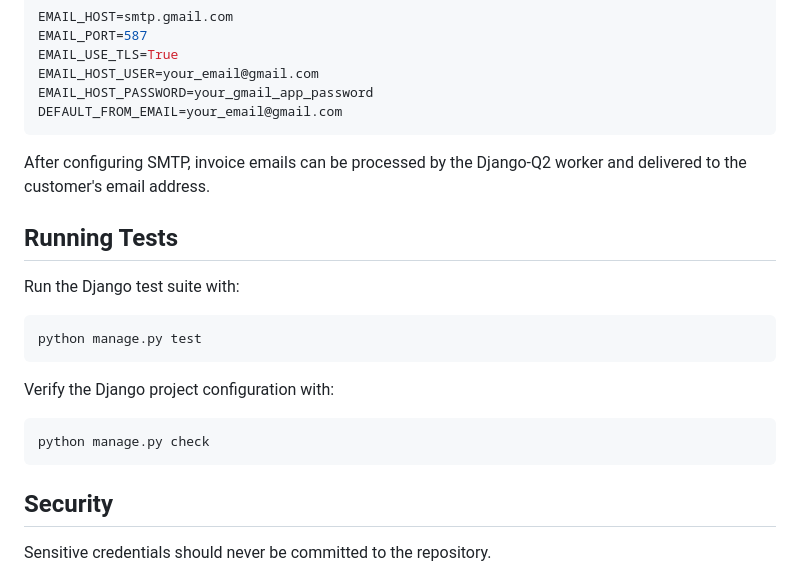
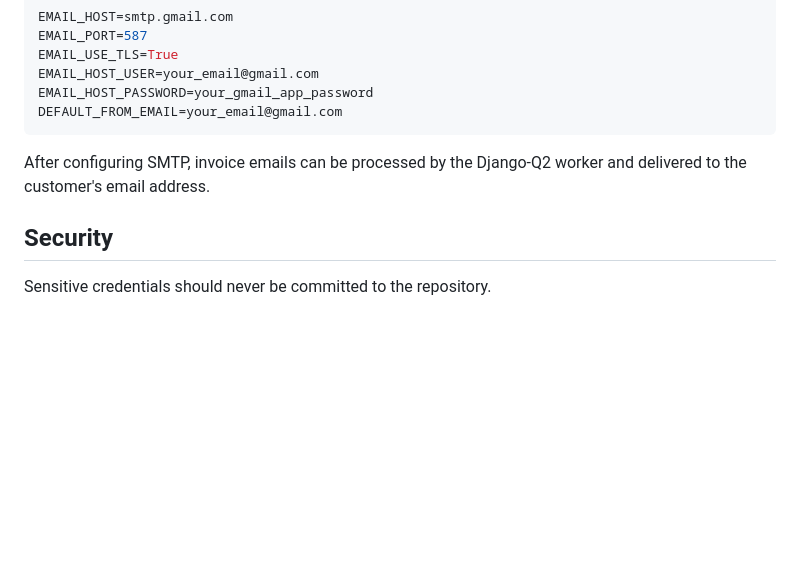
Before and after one commit to SnehaPrincy/billing-system, a Markdown page: README.md, the part around the change. GitHub-like rendering; blank space fills up the shorter version.

Commit message:
Updated project documentation

````diff
--- a/README.md
+++ b/README.md
@@ -399,20 +399,6 @@ DEFAULT_FROM_EMAIL=your_email@gmail.com
 
 After configuring SMTP, invoice emails can be processed by the Django-Q2 worker and delivered to the customer's email address.
 
-## Running Tests
-
-Run the Django test suite with:
-
-```bash
-python manage.py test
-```
-
-Verify the Django project configuration with:
-
-```bash
-python manage.py check
-```
-
 ## Security
 
 Sensitive credentials should never be committed to the repository.
````
